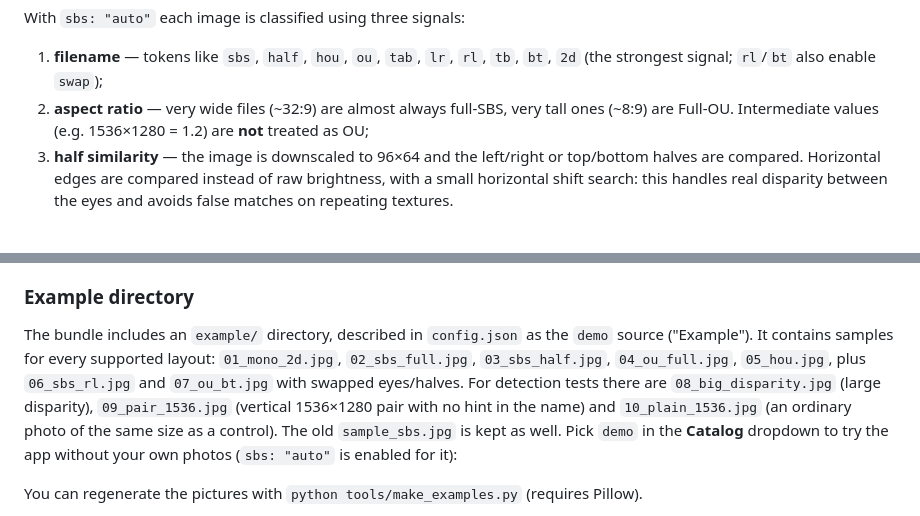
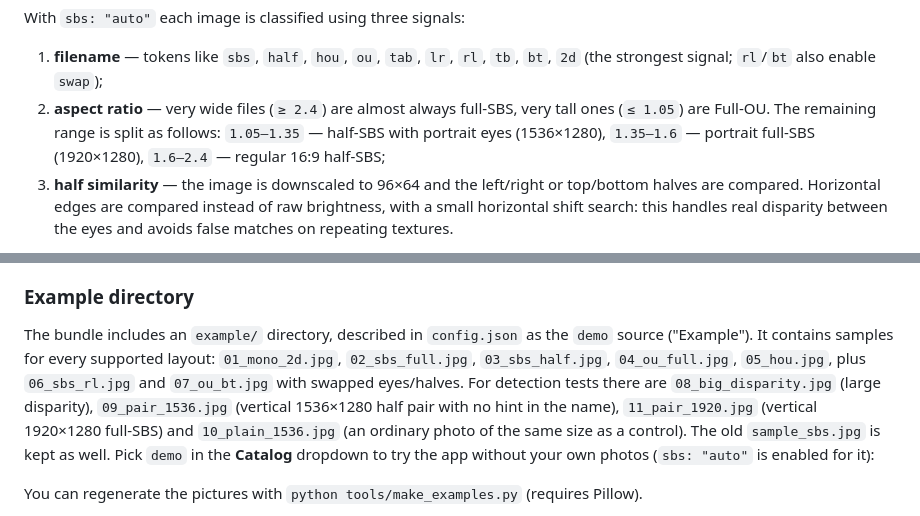
Before and after one commit to mickey1cx/vr_slides, a Markdown page: README.en.md, 2 parts joined by grey strips. GitHub-like rendering.

```diff
--- a/README.en.md
+++ b/README.en.md
@@ -81,7 +81,7 @@ Every layout uses one texture: only the eye's UV rectangle and the plane aspect
 With `sbs: "auto"` each image is classified using three signals:
 
 1. **filename** — tokens like `sbs`, `half`, `hou`, `ou`, `tab`, `lr`, `rl`, `tb`, `bt`, `2d` (the strongest signal; `rl`/`bt` also enable `swap`);
-2. **aspect ratio** — very wide files (~32:9) are almost always full-SBS, very tall ones (~8:9) are Full-OU. Intermediate values (e.g. 1536×1280 = 1.2) are **not** treated as OU;
+2. **aspect ratio** — very wide files (`≥ 2.4`) are almost always full-SBS, very tall ones (`≤ 1.05`) are Full-OU. The remaining range is split as follows: `1.05–1.35` — half-SBS with portrait eyes (1536×1280), `1.35–1.6` — portrait full-SBS (1920×1280), `1.6–2.4` — regular 16:9 half-SBS;
 3. **half similarity** — the image is downscaled to 96×64 and the left/right or top/bottom halves are compared. Horizontal edges are compared instead of raw brightness, with a small horizontal shift search: this handles real disparity between the eyes and avoids false matches on repeating textures.
 
 The result is shown in the selected-image panel with a confidence score. Auto-detection can fail on symmetric scenes and on ordinary 16:9 photos, where `mono`, `half` and `hou` share the same aspect ratio. The **Stereo layout** block solves this: a dropdown (including auto-detect) and a **Swap eyes** checkbox. The choice is saved **per file** in `state.json` and overrides the directory setting; **From directory** removes the override.
@@ -131,7 +131,7 @@ The QR encodes the same address that is used for the certificate. If the IP chan
 
 ### Example directory
 
-The bundle includes an `example/` directory, described in `config.json` as the `demo` source ("Example"). It contains samples for every supported layout: `01_mono_2d.jpg`, `02_sbs_full.jpg`, `03_sbs_half.jpg`, `04_ou_full.jpg`, `05_hou.jpg`, plus `06_sbs_rl.jpg` and `07_ou_bt.jpg` with swapped eyes/halves. For detection tests there are `08_big_disparity.jpg` (large disparity), `09_pair_1536.jpg` (vertical 1536×1280 pair with no hint in the name) and `10_plain_1536.jpg` (an ordinary photo of the same size as a control). The old `sample_sbs.jpg` is kept as well. Pick `demo` in the **Catalog** dropdown to try the app without your own photos (`sbs: "auto"` is enabled for it):
+The bundle includes an `example/` directory, described in `config.json` as the `demo` source ("Example"). It contains samples for every supported layout: `01_mono_2d.jpg`, `02_sbs_full.jpg`, `03_sbs_half.jpg`, `04_ou_full.jpg`, `05_hou.jpg`, plus `06_sbs_rl.jpg` and `07_ou_bt.jpg` with swapped eyes/halves. For detection tests there are `08_big_disparity.jpg` (large disparity), `09_pair_1536.jpg` (vertical 1536×1280 half pair with no hint in the name), `11_pair_1920.jpg` (vertical 1920×1280 full-SBS) and `10_plain_1536.jpg` (an ordinary photo of the same size as a control). The old `sample_sbs.jpg` is kept as well. Pick `demo` in the **Catalog** dropdown to try the app without your own photos (`sbs: "auto"` is enabled for it):
 
 You can regenerate the pictures with `python tools/make_examples.py` (requires Pillow).
 
```
Also changed, not shown: README.md (+2 -2 lines), example/11_pair_1920.jpg (added), 2 other files.
